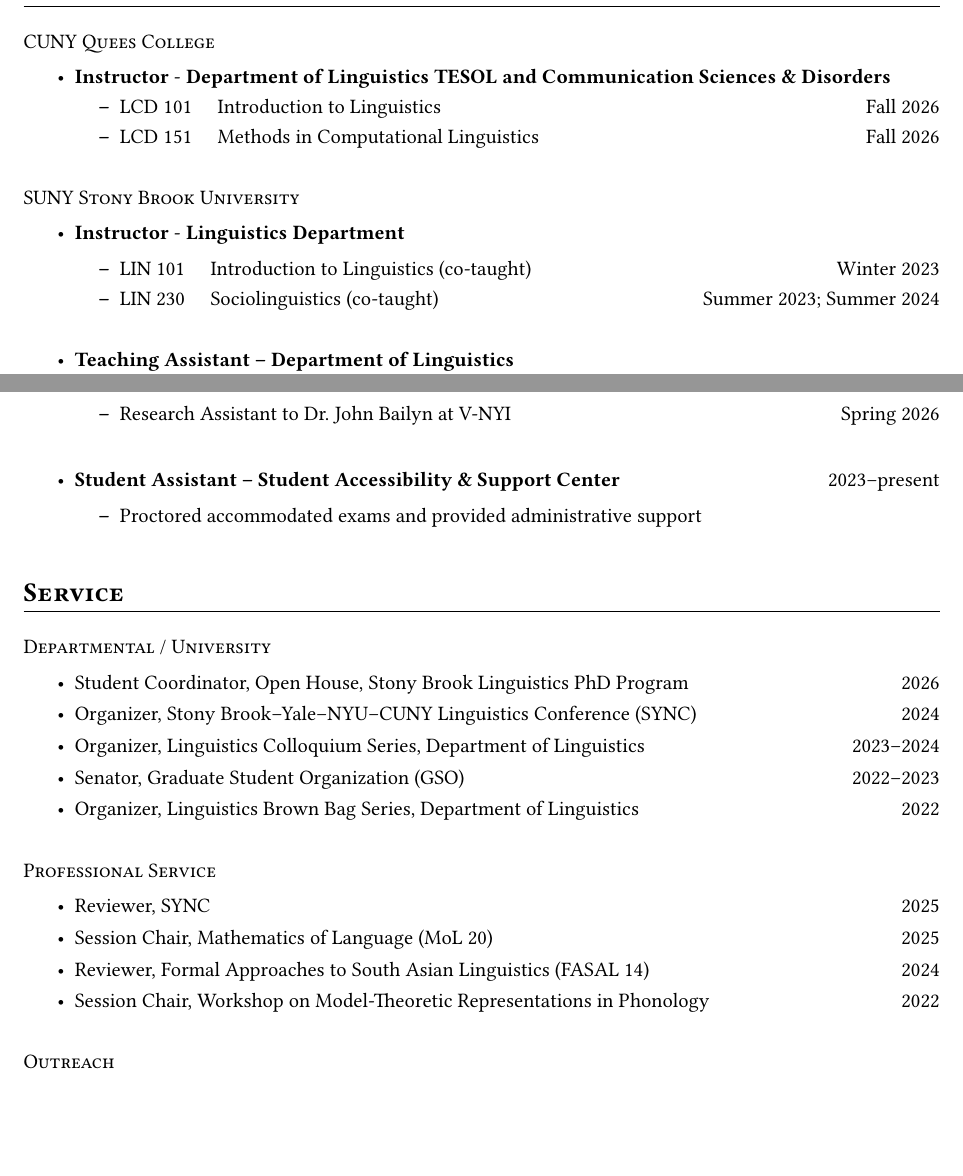
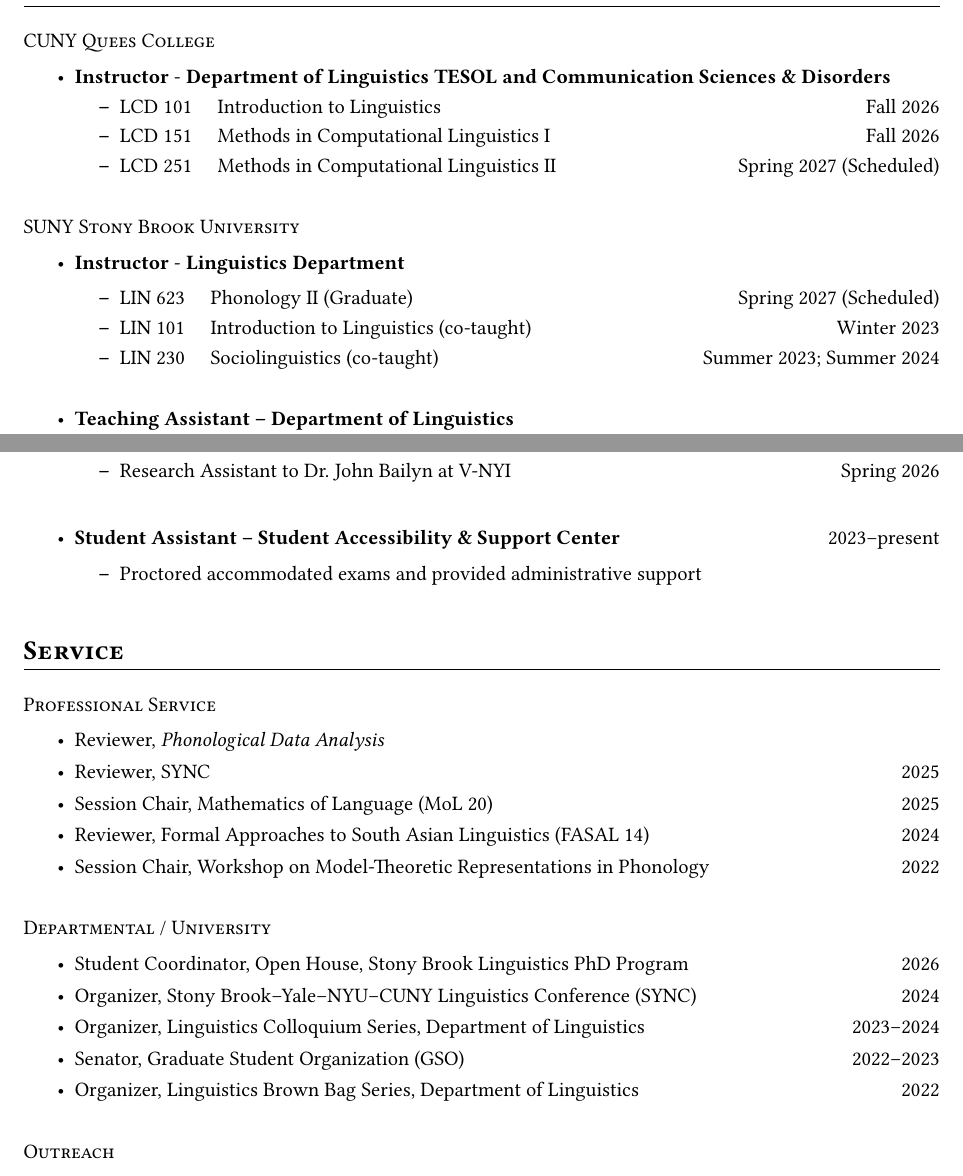
Before and after one commit to lihan829/lihan829.github.io, a LaTeX CV (data/CV/CV.tex): two parts of pages 3 and 4 of 4, joined at a grey line, cut so that both start at the same text, the shorter picture padded with empty space. Compiled offline with pdfLaTeX.

Commit message:
update cv - add 2027s

```diff
--- a/data/CV/CV.tex
+++ b/data/CV/CV.tex
@@ -169,7 +169,8 @@ questions in Mandarin. \textit{ICU Working Papers in Linguistics, 15}, 45–52.
 \item \textbf{Instructor} - \textbf{Department of Linguistics TESOL and Communication Sciences \& Disorders}
 \begin{itemize}[itemsep=0em, parsep=0.2em, topsep=0em]
     \item LCD 101   \quad Introduction to Linguistics \hfill Fall 2026
-    \item LCD 151   \quad Methods in Computational Linguistics \hfill Fall 2026\\
+    \item LCD 151   \quad Methods in Computational Linguistics I \hfill Fall 2026
+    \item LCD 251   \quad Methods in Computational Linguistics II \hfill Spring 2027 (Scheduled) \\
 \end{itemize}
 \end{itemize}
 
@@ -177,6 +178,7 @@ questions in Mandarin. \textit{ICU Working Papers in Linguistics, 15}, 45–52.
 \begin{itemize}[itemsep=0em, parsep=0.5em, topsep=0em]
 \item \textbf{Instructor} - \textbf{Linguistics Department}
 \begin{itemize}[itemsep=0em, parsep=0.2em, topsep=0em]
+    \item LIN 623   \quad Phonology II (Graduate) \hfill Spring 2027 (Scheduled)
     \item LIN 101   \quad Introduction to Linguistics (co-taught) \hfill Winter 2023
     \item LIN 230 \quad  Sociolinguistics (co-taught) \hfill Summer 2023; Summer 2024\\
 \end{itemize}
@@ -210,6 +212,17 @@ questions in Mandarin. \textit{ICU Working Papers in Linguistics, 15}, 45–52.
 
 \cvsection{Service}
 
+
+
+\cvsubsection{Professional Service}
+\begin{itemize}[itemsep=0em, parsep=0.3em, topsep=0em]
+    \item Reviewer, \textit{Phonological Data Analysis }
+    \item Reviewer, SYNC \hfill 2025
+    \item Session Chair, Mathematics of Language (MoL 20) \hfill 2025
+    \item Reviewer, Formal Approaches to South Asian Linguistics (FASAL 14) \hfill 2024
+    \item Session Chair, Workshop on Model-Theoretic Representations in Phonology \hfill 2022\\
+\end{itemize}
+
 \cvsubsection{Departmental / University}
 \begin{itemize}[itemsep=0em, parsep=0.3em, topsep=0em]
     \item Student Coordinator, Open House, Stony Brook Linguistics PhD Program \hfill 2026
@@ -217,14 +230,6 @@ questions in Mandarin. \textit{ICU Working Papers in Linguistics, 15}, 45–52.
     \item Organizer, Linguistics Colloquium Series, Department of Linguistics \hfill 2023--2024
     \item Senator, Graduate Student Organization (GSO) \hfill 2022--2023
     \item Organizer, Linguistics Brown Bag Series, Department of Linguistics \hfill 2022\\
-\end{itemize}
-
-\cvsubsection{Professional Service}
-\begin{itemize}[itemsep=0em, parsep=0.3em, topsep=0em]
-    \item Reviewer, SYNC \hfill 2025
-    \item Session Chair, Mathematics of Language (MoL 20) \hfill 2025
-    \item Reviewer, Formal Approaches to South Asian Linguistics (FASAL 14) \hfill 2024
-    \item Session Chair, Workshop on Model-Theoretic Representations in Phonology \hfill 2022\\
 \end{itemize}
 
 \cvsubsection{Outreach}
```
Also changed, not shown: data/CV/CV.pdf, 2 other files.
